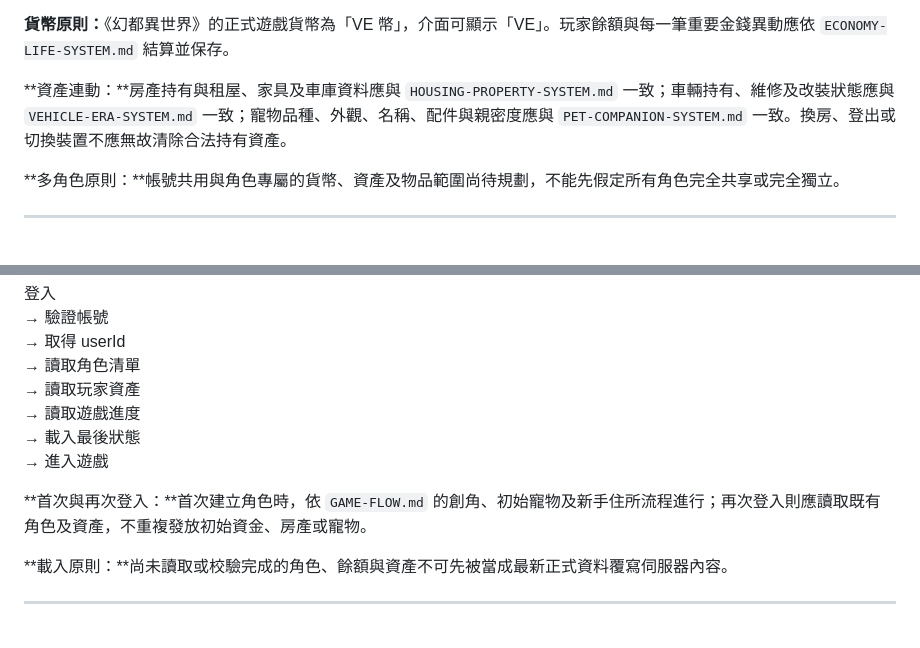
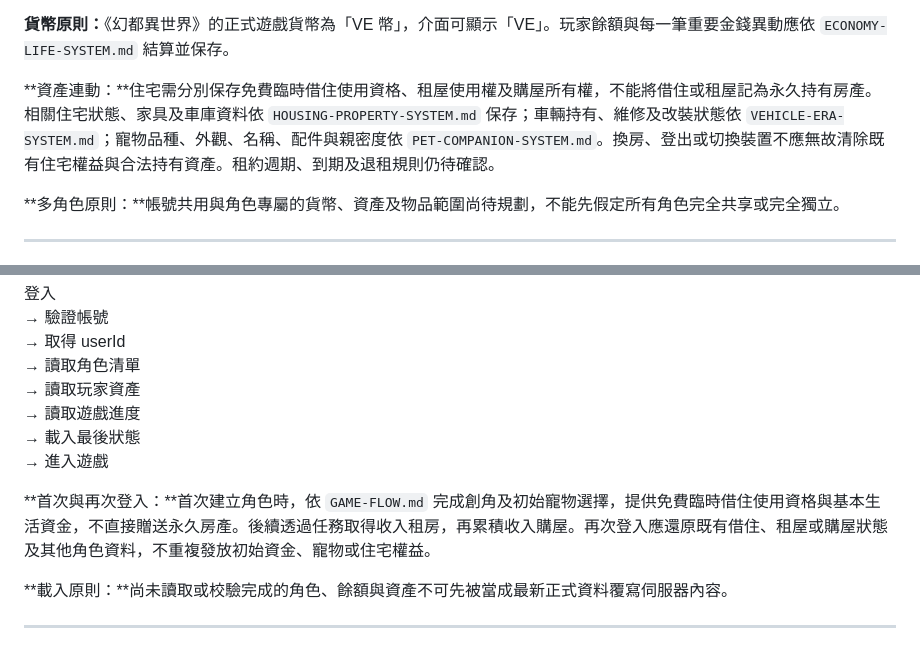
Before and after one commit to taichung-unbound/TAICHUNG-UNBOUND, a Markdown page: docs/SAVE-SYNC-SYSTEM.md, 2 parts joined by grey strips. Drawn GitHub-style.

Commit message:
docs: 同步借住、租屋與購屋權益的存檔及登入規則

```diff
--- a/docs/SAVE-SYNC-SYSTEM.md
+++ b/docs/SAVE-SYNC-SYSTEM.md
@@ -75,7 +75,7 @@
 
 **貨幣原則：**《幻都異世界》的正式遊戲貨幣為「VE 幣」，介面可顯示「VE」。玩家餘額與每一筆重要金錢異動應依 `ECONOMY-LIFE-SYSTEM.md` 結算並保存。
 
-**資產連動：**房產持有與租屋、家具及車庫資料應與 `HOUSING-PROPERTY-SYSTEM.md` 一致；車輛持有、維修及改裝狀態應與 `VEHICLE-ERA-SYSTEM.md` 一致；寵物品種、外觀、名稱、配件與親密度應與 `PET-COMPANION-SYSTEM.md` 一致。換房、登出或切換裝置不應無故清除合法持有資產。
+**資產連動：**住宅需分別保存免費臨時借住使用資格、租屋使用權及購屋所有權，不能將借住或租屋記為永久持有房產。相關住宅狀態、家具及車庫資料依 `HOUSING-PROPERTY-SYSTEM.md` 保存；車輛持有、維修及改裝狀態依 `VEHICLE-ERA-SYSTEM.md`；寵物品種、外觀、名稱、配件與親密度依 `PET-COMPANION-SYSTEM.md`。換房、登出或切換裝置不應無故清除既有住宅權益與合法持有資產。租約週期、到期及退租規則仍待確認。
 
 **多角色原則：**帳號共用與角色專屬的貨幣、資產及物品範圍尚待規劃，不能先假定所有角色完全共享或完全獨立。
 
@@ -151,7 +151,7 @@
 → 載入最後狀態
 → 進入遊戲
 
-**首次與再次登入：**首次建立角色時，依 `GAME-FLOW.md` 的創角、初始寵物及新手住所流程進行；再次登入則應讀取既有角色及資產，不重複發放初始資金、房產或寵物。
+**首次與再次登入：**首次建立角色時，依 `GAME-FLOW.md` 完成創角及初始寵物選擇，提供免費臨時借住使用資格與基本生活資金，不直接贈送永久房產。後續透過任務取得收入租房，再累積收入購屋。再次登入應還原既有借住、租屋或購屋狀態及其他角色資料，不重複發放初始資金、寵物或住宅權益。
 
 **載入原則：**尚未讀取或校驗完成的角色、餘額與資產不可先被當成最新正式資料覆寫伺服器內容。
 
```
